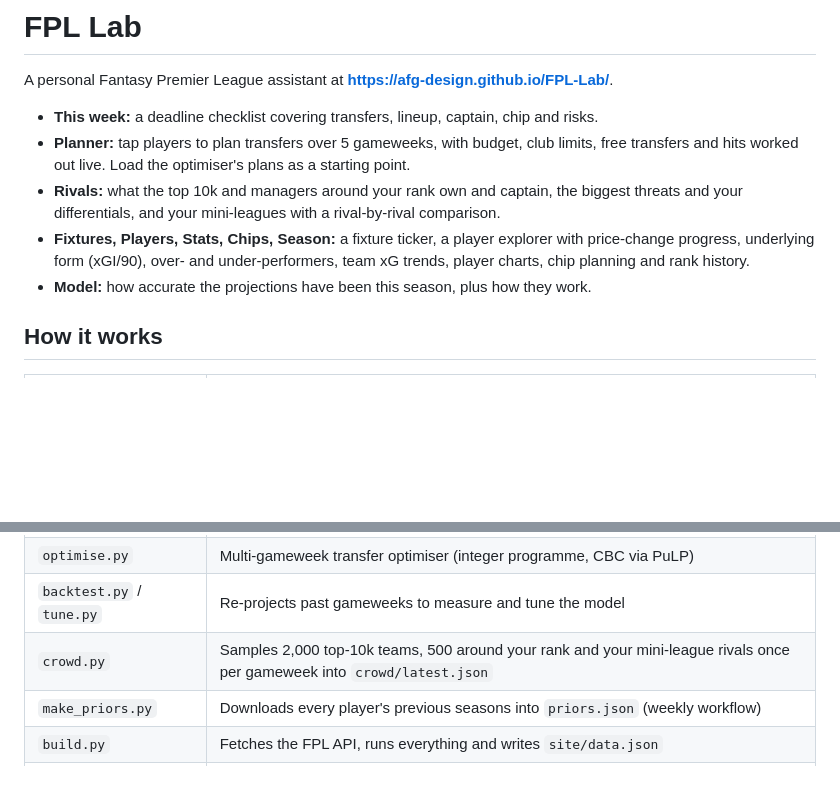
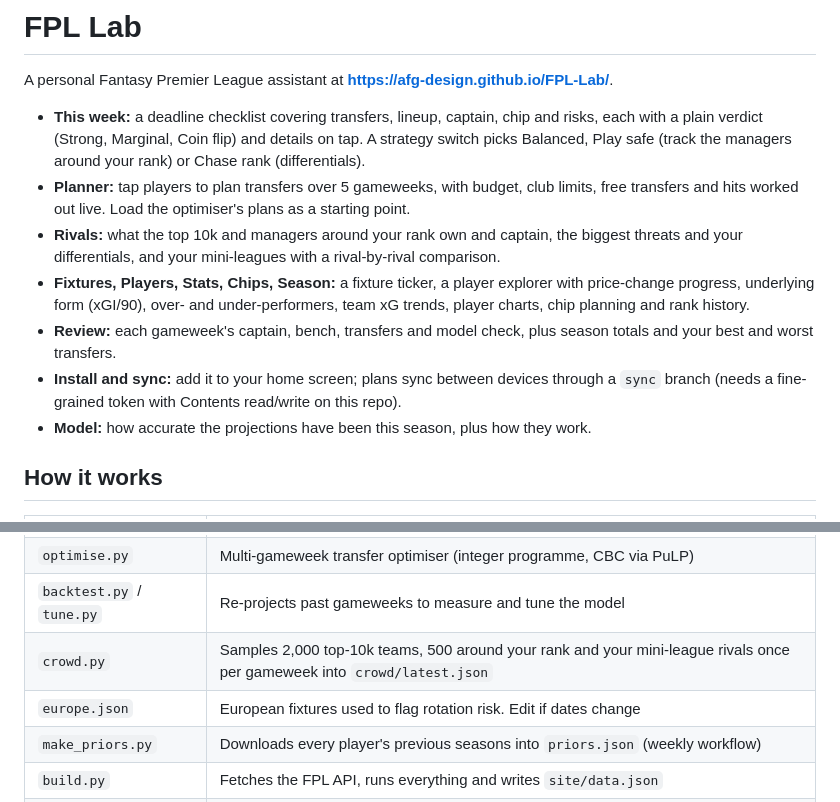
Before and after one commit to AFG-design/FPL-Lab, a Markdown page: README.md, 2 parts joined by grey strips. GitHub-like rendering; blank space fills up the shorter version.

```diff
--- a/README.md
+++ b/README.md
@@ -2,10 +2,12 @@
 
 A personal Fantasy Premier League assistant at **https://afg-design.github.io/FPL-Lab/**.
 
-- **This week:** a deadline checklist covering transfers, lineup, captain, chip and risks.
+- **This week:** a deadline checklist covering transfers, lineup, captain, chip and risks, each with a plain verdict (Strong, Marginal, Coin flip) and details on tap. A strategy switch picks Balanced, Play safe (track the managers around your rank) or Chase rank (differentials).
 - **Planner:** tap players to plan transfers over 5 gameweeks, with budget, club limits, free transfers and hits worked out live. Load the optimiser's plans as a starting point.
 - **Rivals:** what the top 10k and managers around your rank own and captain, the biggest threats and your differentials, and your mini-leagues with a rival-by-rival comparison.
 - **Fixtures, Players, Stats, Chips, Season:** a fixture ticker, a player explorer with price-change progress, underlying form (xGI/90), over- and under-performers, team xG trends, player charts, chip planning and rank history.
+- **Review:** each gameweek's captain, bench, transfers and model check, plus season totals and your best and worst transfers.
+- **Install and sync:** add it to your home screen; plans sync between devices through a `sync` branch (needs a fine-grained token with Contents read/write on this repo).
 - **Model:** how accurate the projections have been this season, plus how they work.
 
 ## How it works
@@ -16,6 +18,7 @@ A personal Fantasy Premier League assistant at **https://afg-design.github.io/FP
 | `optimise.py` | Multi-gameweek transfer optimiser (integer programme, CBC via PuLP) |
 | `backtest.py` / `tune.py` | Re-projects past gameweeks to measure and tune the model |
 | `crowd.py` | Samples 2,000 top-10k teams, 500 around your rank and your mini-league rivals once per gameweek into `crowd/latest.json` |
+| `europe.json` | European fixtures used to flag rotation risk. Edit if dates change |
 | `make_priors.py` | Downloads every player's previous seasons into `priors.json` (weekly workflow) |
 | `build.py` | Fetches the FPL API, runs everything and writes `site/data.json` |
 | `site/index.html` | The dashboard |
```
Also changed, not shown: site/apple-touch-icon.png (added), site/icon-192.png (added), site/icon-512.png (added), 7 other files.
